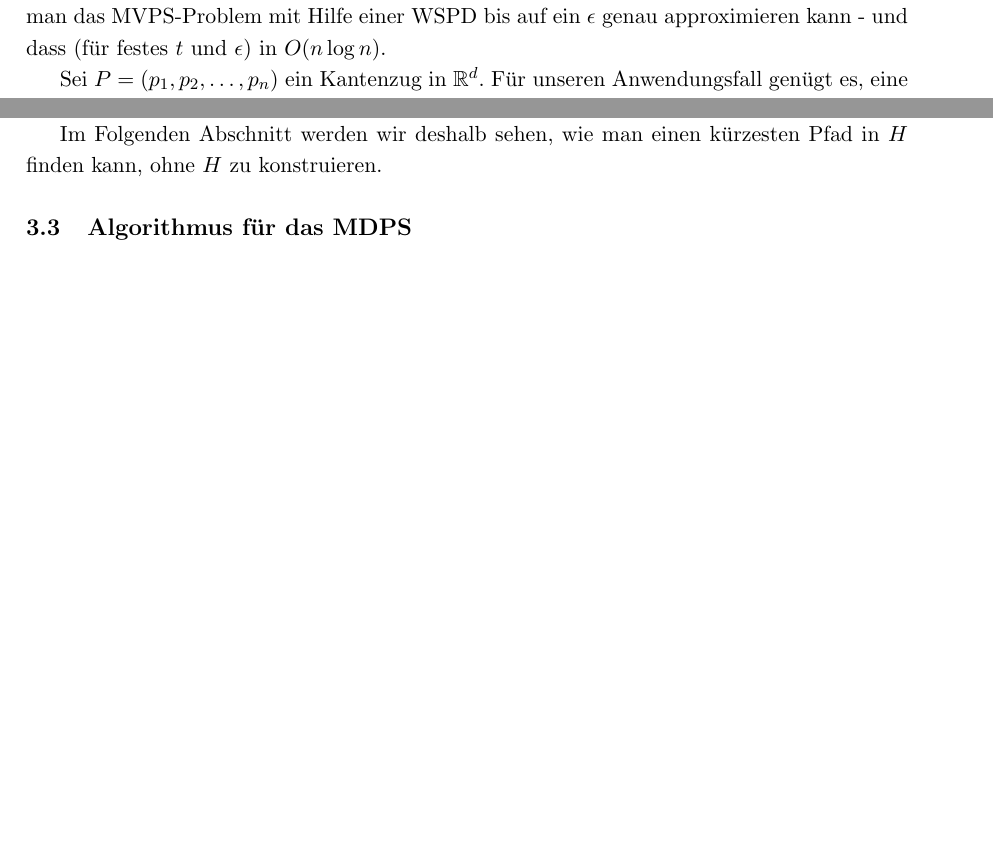
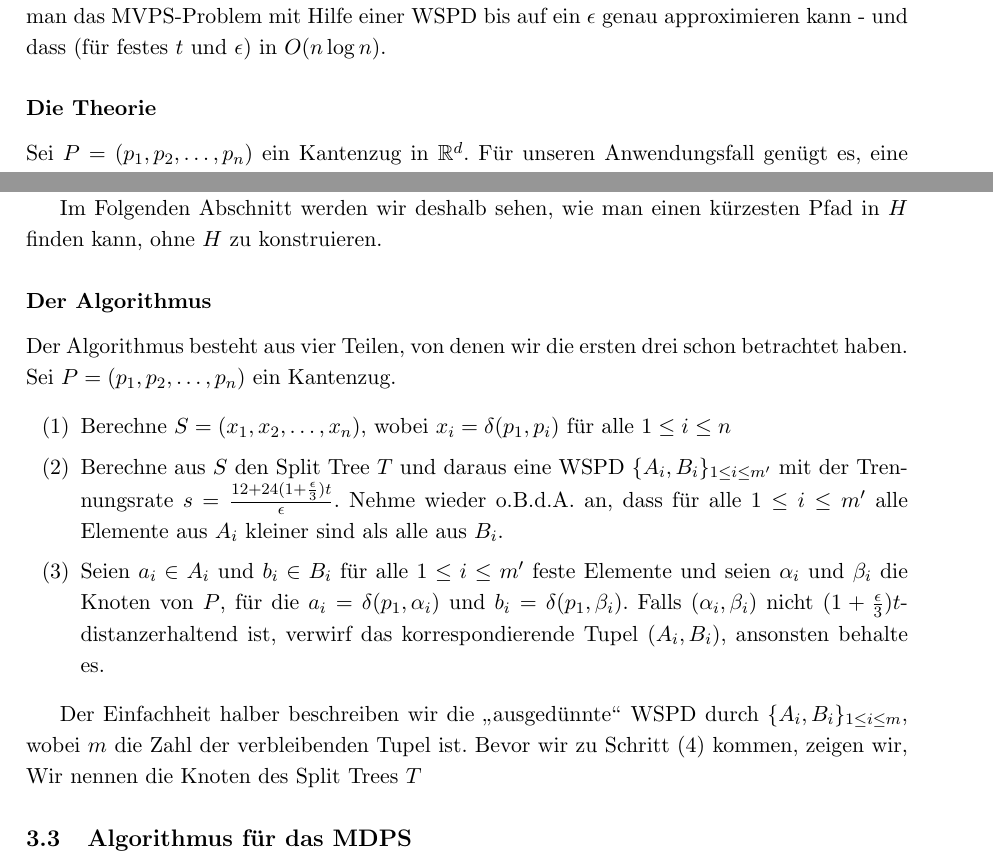
Before and after one commit to NKlug/paper-dpapp, a LaTeX paper (src/main.tex): two parts of pages 5 and 9 of 9, joined at a grey line, cut so that both start at the same text, the shorter picture padded with empty space. Compiled offline with pdfLaTeX.

Commit message:
Add first three steps of the MVPS algorithm

```diff
--- a/src/main.tex
+++ b/src/main.tex
@@ -111,6 +111,7 @@
     \label{subsec:mvps}
     Nach dem wir jetzt einige Vorarbeit geleistet haben, werden wir in diesem Kapitel sehen, wie man das MVPS-Problem mit Hilfe einer WSPD bis auf ein $\epsilon$ genau approximieren kann - und dass (für festes $t$ und $\epsilon$) in $O(n\log n)$.
 
+    \subsubsection*{Die Theorie}
     Sei $P = (p_1, p_2, \mathellipsis, p_n)$ ein Kantenzug in $\R^d$. Für unseren Anwendungsfall genügt es, eine eindimensionale Version $S = (x_1, x_2, \mathellipsis, x_n)$ dieses Pfades zu betrachten. Diese erhalten wir so: Für alle $1 \leq i \leq n$ ist $x_i = \delta(p_1, p_i)$.
     Als nächstes berechnen wir für ein festes $s > 0$ zunächst den Split Tree T und danach eine zugehörige WSPD $\{A_i, B_i\}_{1 \leq i \leq m}$ von $S$. Wegen Eigenschaft (3) der WSPD sind für alle $i$ entweder alle Elemente in $A_i$ kleiner als die in $B_i$ oder umgekehrt. Wir werden o.B.d.A annehmen, dass alle Elemente, die in $A_i$ enthalten sind, kleiner sind, als alle Elemente in $B_i$, da wir einfach bei der Erstellung der WSPD die beiden Mengen passend benennen.
 
@@ -223,6 +224,20 @@
 
     Im Folgenden Abschnitt werden wir deshalb sehen, wie man einen kürzesten Pfad in $H$ finden kann, ohne $H$ zu konstruieren.
 
+    \subsubsection*{Der Algorithmus}
+    Der Algorithmus besteht aus vier Teilen, von denen wir die ersten drei schon betrachtet haben.
+    Sei $P = (p_1, p_2, \mathellipsis, p_n)$ ein Kantenzug.
+    \begin{enumerate}
+    	\item Berechne $S = (x_1, x_2, \mathellipsis, x_n)$, wobei $x_i = \delta(p_1, p_i)$ für alle $1 \leq i \leq n$
+    	\item Berechne aus $S$ den Split Tree $T$ und daraus eine WSPD $\{A_i, B_i\}_{1 \leq i \leq m'}$ mit der Trennungsrate $s = \frac{12 + 24(1 + \frac{\epsilon}{3})t}{\epsilon}$. Nehme wieder o.B.d.A. an, dass für alle $1 \leq i \leq m'$ alle Elemente aus $A_i$ kleiner sind als alle aus $B_i$.
+    	\item Seien $a_i \in A_i$ und $b_i \in B_i$ für alle $1 \leq i \leq m'$ feste Elemente und seien $\alpha_i$ und  $\beta_i$ die Knoten von $P$, für die $a_i = \delta(p_1, \alpha_i)$ und $b_i = \delta(p_1, \beta_i)$. Falls $(\alpha_i, \beta_i)$ nicht $(1+\frac{\epsilon}{3})t$-distanzerhaltend ist, verwirf das korrespondierende Tupel $(A_i, B_i)$, ansonsten behalte es.
+    	%\item Führe die unten aufgeführte modifizierte Breitensuche in $T$ durch, um einen kürzesten Weg von einer Menge $A_{i_1}$, die $x_1$ enthält, zu einer Menge $B_{i_{k-1}}$, die $x_n$ enthält, zu bestimmen.
+    \end{enumerate}
+
+    Der Einfachheit halber beschreiben wir die \glqq ausgedünnte\grqq\ WSPD durch $\{A_i, B_i\}_{1\leq i \leq m}$, wobei $m$ die Zahl der verbleibenden Tupel ist.
+    Bevor wir zu Schritt (4) kommen, zeigen wir,
+    Wir nennen die Knoten des Split Trees $T$
+
     \subsection{Algorithmus für das MDPS}
     \label{subsec:mdps}
     Heuristischer Algorithmus aus Paper mit allen Erklärungen
```
Also changed, not shown: out/main.pdf, src/main.tex (4 more changed lines).
